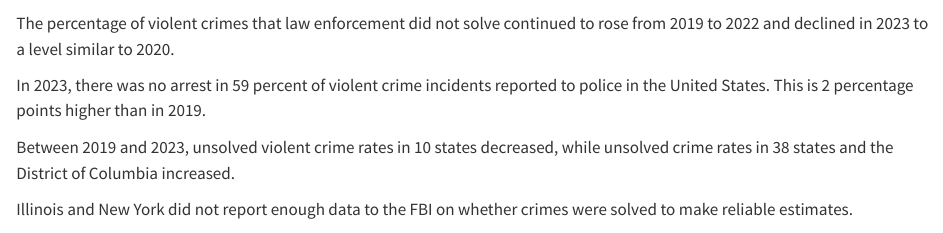
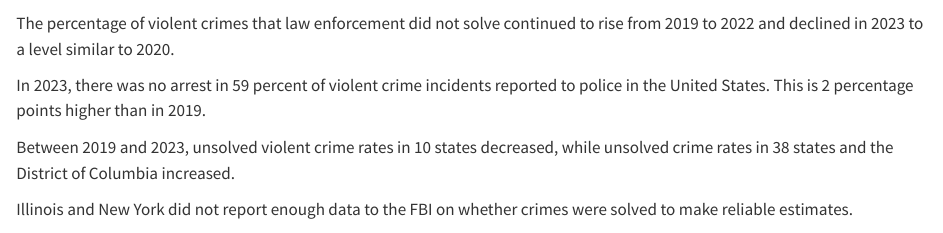
Before and after one commit to CSGJusticeCenter/state-violent-crime-v2, a Quarto document (index.qmd): the page in a window 1100 px wide, from 1670 px down. Rendered offline with R 4.5, knitr and Pandoc in place of Quarto, with nearby package versions; some code elsewhere in the file could not run offline; badge pictures from the web are left out.

Commit message:
updated national page with edit from Leslie

```diff
--- a/index.qmd
+++ b/index.qmd
@@ -691,7 +691,7 @@ highchart() |>
 
 :::
 
-The percentage of violent crimes that law enforcement did not solve continued to rose from 2019 to 2022 and declined in 2023 to a level similar to 2020.
+The percentage of violent crimes that law enforcement did not solve continued to rise from 2019 to 2022 and declined in 2023 to a level similar to 2020.
 
 In 2023, there was no arrest in 59 percent of violent crime incidents reported to police in the United States. This is 2 percentage points higher than in 2019.
 
```
